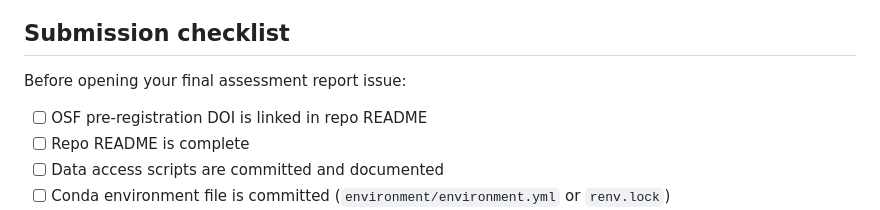
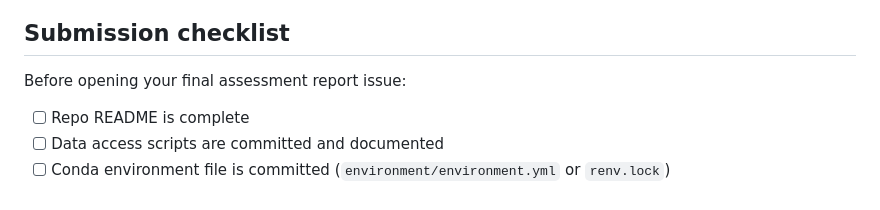
Before and after one commit to open-omics-ml/open-omics-ml, a Markdown page: docs/student-guide.md, the part around the change. GitHub-like rendering.

Commit message:
Remove OSF pre-registration DOI checklist item

```diff
--- a/docs/student-guide.md
+++ b/docs/student-guide.md
@@ -199,7 +199,6 @@ Where possible, fix pitfalls sequentially and record performance after each fix.
 
 Before opening your final assessment report issue:
 
-- [ ] OSF pre-registration DOI is linked in repo README
 - [ ] Repo README is complete
 - [ ] Data access scripts are committed and documented
 - [ ] Conda environment file is committed (`environment/environment.yml` or `renv.lock`)
```
